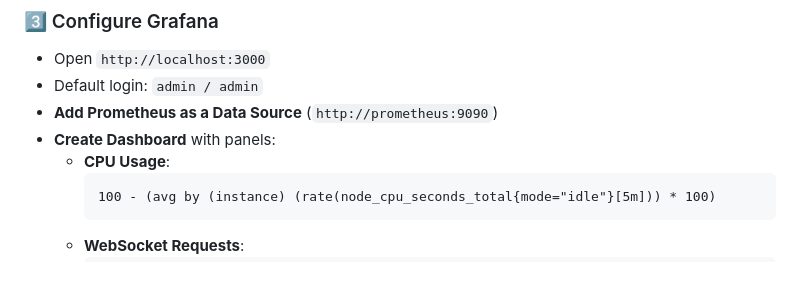
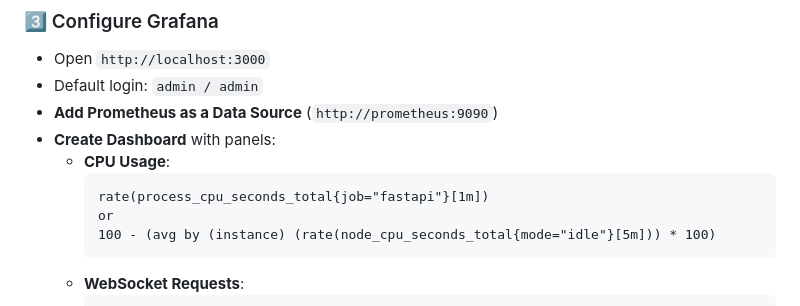
Before and after one commit to ammarzakwan-cell/fast-api-docker-ngrok-grafana, a Markdown page: README.md, the part around the change. Drawn GitHub-style; blank space fills up the shorter version.

````diff
--- a/README.md
+++ b/README.md
@@ -87,6 +87,8 @@ docker-compose up -d
 - **Create Dashboard** with panels:
   - **CPU Usage**:
     ```promql
+    rate(process_cpu_seconds_total{job="fastapi"}[1m])
+    or
     100 - (avg by (instance) (rate(node_cpu_seconds_total{mode="idle"}[5m])) * 100)
     ```
   - **WebSocket Requests**:
````
